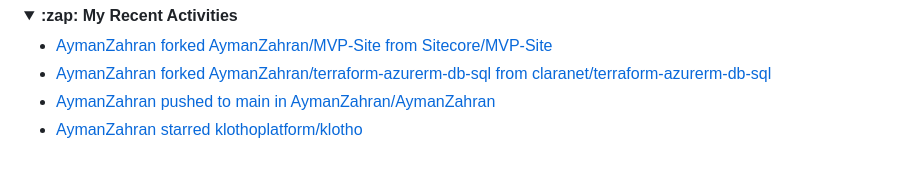
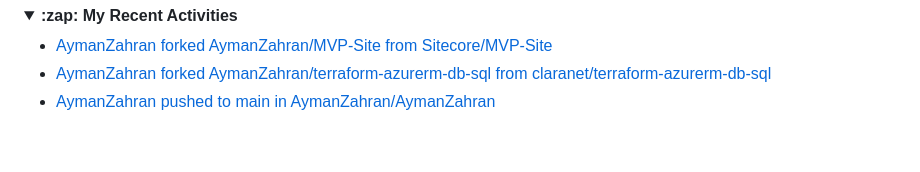
Before and after one commit to AymanZahran/AymanZahran, a Markdown page: README.md, the part around the change. Drawn GitHub-style; folded sections open.

Commit message:
updated recent activity

```diff
--- a/README.md
+++ b/README.md
@@ -461,7 +461,6 @@ I can help you achieve faster software delivery, improved reliability, and reduc
 - [AymanZahran forked AymanZahran/MVP-Site from Sitecore/MVP-Site](https://github.com/AymanZahran/MVP-Site)
 - [AymanZahran forked AymanZahran/terraform-azurerm-db-sql from claranet/terraform-azurerm-db-sql](https://github.com/AymanZahran/terraform-azurerm-db-sql)
 - [AymanZahran pushed to main in AymanZahran/AymanZahran](https://github.com/AymanZahran/AymanZahran/compare/6cefaeb5eb...0bcdd7c6ef)
-- [AymanZahran starred klothoplatform/klotho](https://github.com/klothoplatform/klotho)
 <!-- ACTIVITY-LIST:END -->
 
 </details>
```
